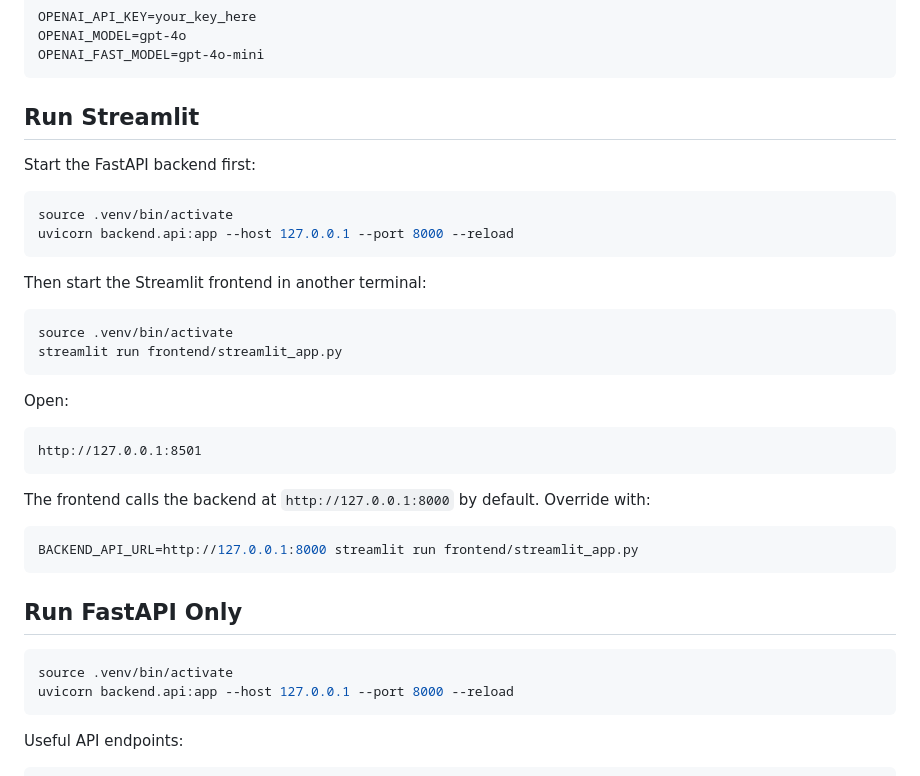
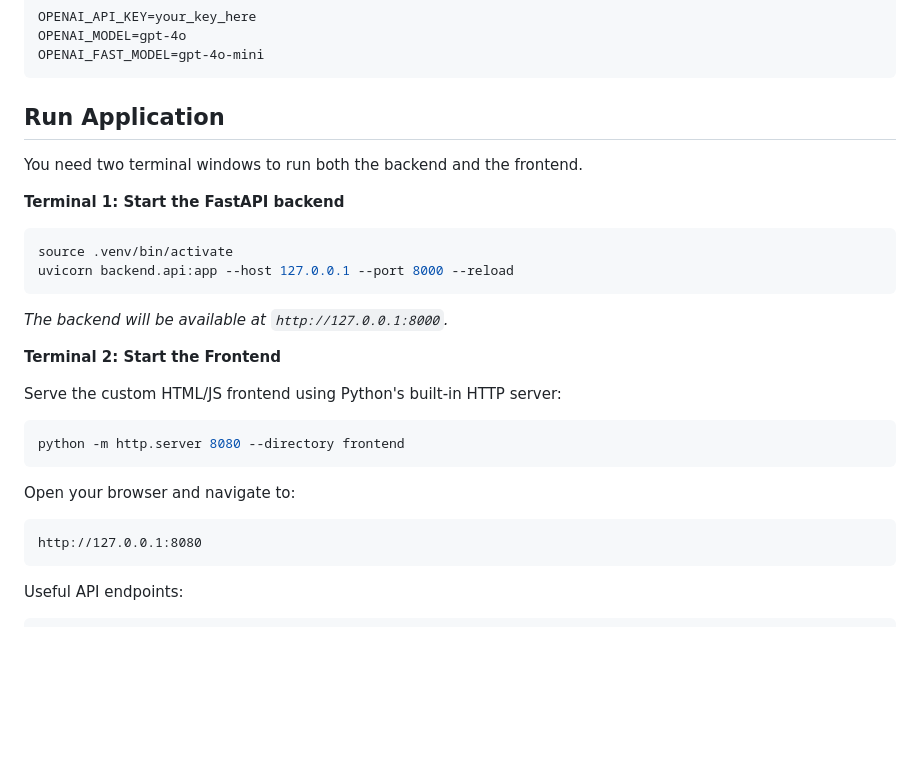
Before and after one commit to deepak10official/rlip, a Markdown page: README.md, the part around the change. GitHub-like rendering; blank space fills up the shorter version.

Commit message:
docs: Update README with new frontend and backend run instructions

````diff
--- a/README.md
+++ b/README.md
@@ -42,40 +42,33 @@ OPENAI_MODEL=gpt-4o
 OPENAI_FAST_MODEL=gpt-4o-mini
 ```
 
-## Run Streamlit
+## Run Application
 
-Start the FastAPI backend first:
+You need two terminal windows to run both the backend and the frontend.
+
+**Terminal 1: Start the FastAPI backend**
 
 ```bash
 source .venv/bin/activate
 uvicorn backend.api:app --host 127.0.0.1 --port 8000 --reload
 ```
 
-Then start the Streamlit frontend in another terminal:
+*The backend will be available at `http://127.0.0.1:8000`.*
+
+**Terminal 2: Start the Frontend**
+
+Serve the custom HTML/JS frontend using Python's built-in HTTP server:
 
 ```bash
-source .venv/bin/activate
-streamlit run frontend/streamlit_app.py
+python -m http.server 8080 --directory frontend
 ```
 
-Open:
+Open your browser and navigate to:
 
 ```text
-http://127.0.0.1:8501
+http://127.0.0.1:8080
 ```
 
-The frontend calls the backend at `http://127.0.0.1:8000` by default. Override with:
-
-```bash
-BACKEND_API_URL=http://127.0.0.1:8000 streamlit run frontend/streamlit_app.py
-```
-
-## Run FastAPI Only
-
-```bash
-source .venv/bin/activate
-uvicorn backend.api:app --host 127.0.0.1 --port 8000 --reload
-```
 
 Useful API endpoints:
 
````
